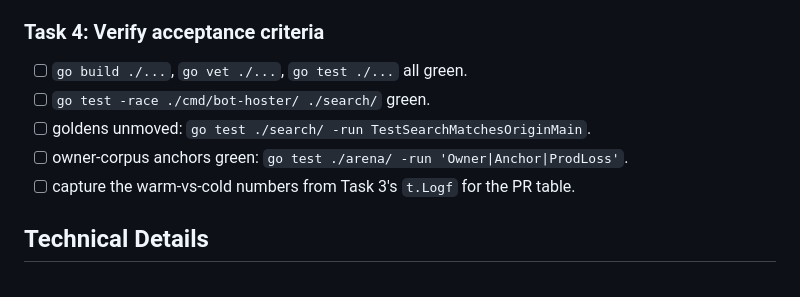
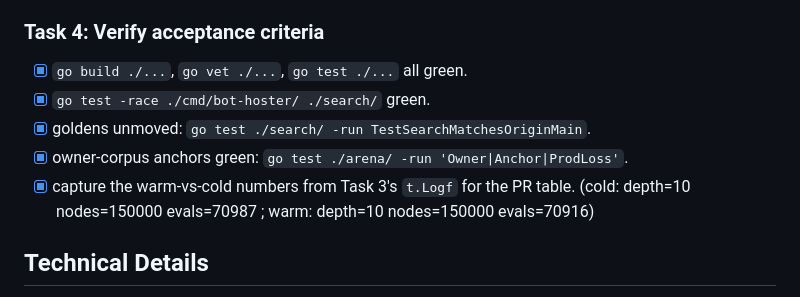
Before and after one commit to korjavin/virusgame, a Markdown page: docs/plans/20260717-vs-ai2.53-pondering.md, the part around the change. Drawn GitHub-style.

Commit message:
feat: verify vs-ai2.53 pondering acceptance criteria

```diff
--- a/docs/plans/20260717-vs-ai2.53-pondering.md
+++ b/docs/plans/20260717-vs-ai2.53-pondering.md
@@ -85,11 +85,12 @@ ply offset — no correctness risk.
 - [x] run `go test ./cmd/bot-hoster/ ./search/` then `go test -race -run 'Ponder|Race|Snapshot|Search' ./cmd/bot-hoster/ ./search/`. (both green; warm-vs-cold: cold depth=10/70987 evals, warm depth=10/70916 evals)
 
 ### Task 4: Verify acceptance criteria
-- [ ] `go build ./...`, `go vet ./...`, `go test ./...` all green.
-- [ ] `go test -race ./cmd/bot-hoster/ ./search/` green.
-- [ ] goldens unmoved: `go test ./search/ -run TestSearchMatchesOriginMain`.
-- [ ] owner-corpus anchors green: `go test ./arena/ -run 'Owner|Anchor|ProdLoss'`.
-- [ ] capture the warm-vs-cold numbers from Task 3's `t.Logf` for the PR table.
+- [x] `go build ./...`, `go vet ./...`, `go test ./...` all green.
+- [x] `go test -race ./cmd/bot-hoster/ ./search/` green.
+- [x] goldens unmoved: `go test ./search/ -run TestSearchMatchesOriginMain`.
+- [x] owner-corpus anchors green: `go test ./arena/ -run 'Owner|Anchor|ProdLoss'`.
+- [x] capture the warm-vs-cold numbers from Task 3's `t.Logf` for the PR table.
+      (cold: depth=10 nodes=150000 evals=70987 ; warm: depth=10 nodes=150000 evals=70916)
 
 ## Technical Details
 - `Session.run` and package `Choose` share the same `atDepth`/`minimax`/`maxN`
```
